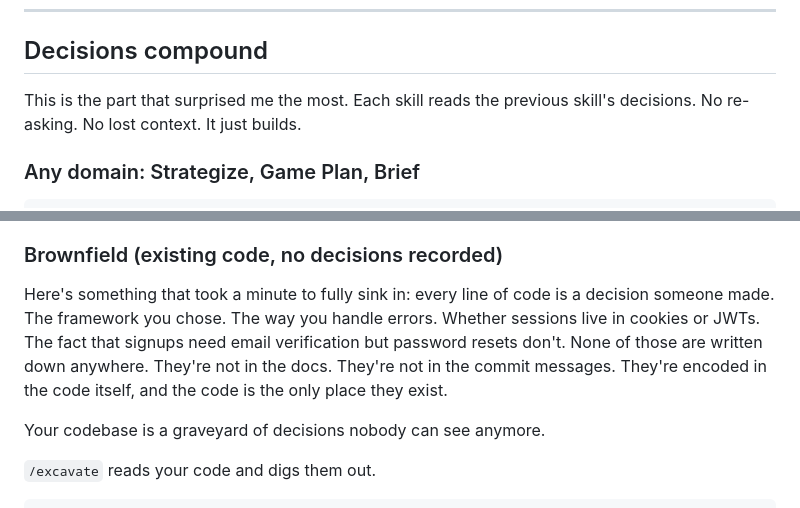
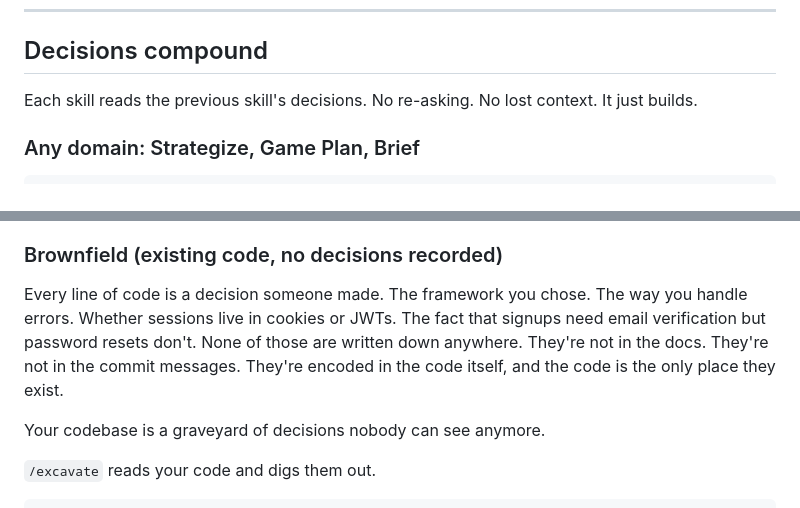
Before and after one commit to jnemargut/decision-kit, a Markdown page: README.md, 2 parts joined by grey strips. Rendered like a GitHub page.

Commit message:
Copy cleanup
Co-Authored-By: Claude Opus 4.6 (1M context) <noreply@anthropic.com>

````diff
--- a/README.md
+++ b/README.md
@@ -130,7 +130,7 @@ Open `.decisions/index.html` six months from now. See exactly what was decided,
 
 ## Decisions compound
 
-This is the part that surprised me the most. Each skill reads the previous skill's decisions. No re-asking. No lost context. It just builds.
+Each skill reads the previous skill's decisions. No re-asking. No lost context. It just builds.
 
 ### Any domain: Strategize, Game Plan, Brief
 ```
@@ -216,7 +216,7 @@ It identifies the decisions hiding in your idea. Who's this actually for? How do
 
 ### Brownfield (existing code, no decisions recorded)
 
-Here's something that took a minute to fully sink in: every line of code is a decision someone made. The framework you chose. The way you handle errors. Whether sessions live in cookies or JWTs. The fact that signups need email verification but password resets don't. None of those are written down anywhere. They're not in the docs. They're not in the commit messages. They're encoded in the code itself, and the code is the only place they exist.
+Every line of code is a decision someone made. The framework you chose. The way you handle errors. Whether sessions live in cookies or JWTs. The fact that signups need email verification but password resets don't. None of those are written down anywhere. They're not in the docs. They're not in the commit messages. They're encoded in the code itself, and the code is the only place they exist.
 
 Your codebase is a graveyard of decisions nobody can see anymore.
 
````
